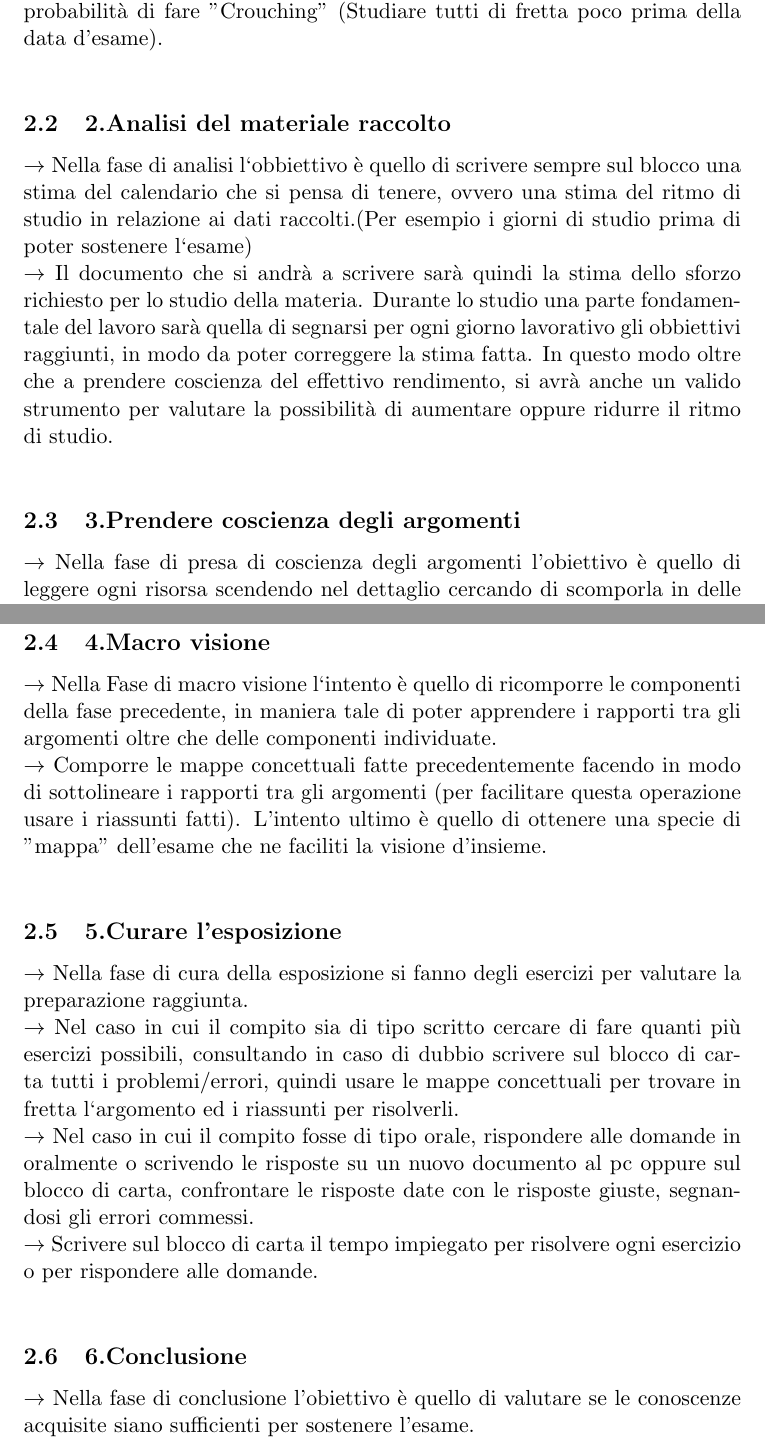
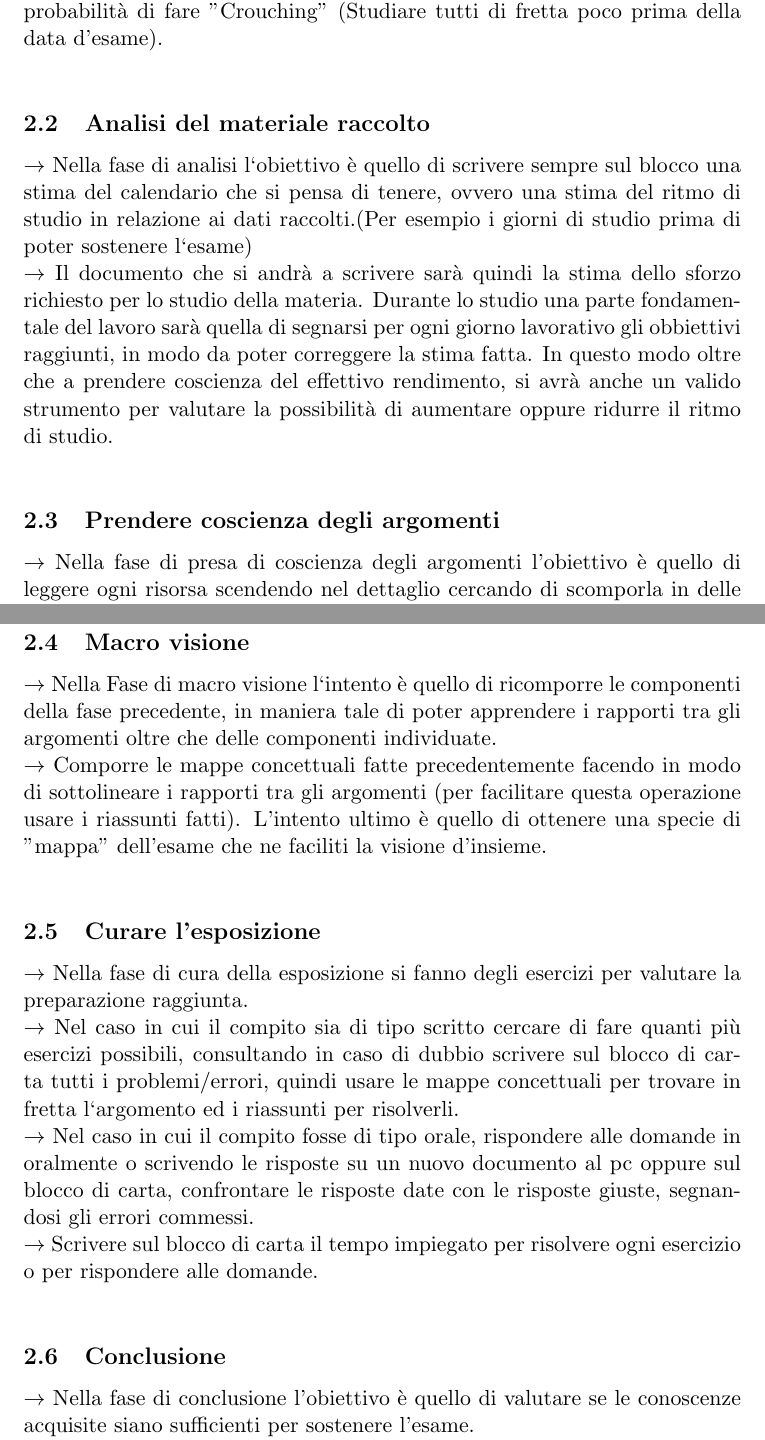
Before and after one commit to R0mb0/Alternative-prescriptive-study-method, a LaTeX document (PrescriptiveStudyMethod/PrescriptiveStudyMethod.tex): two parts of pages 4 and 5 of 6, joined at a grey line, cut so that both start at the same text. Compiled offline with pdfLaTeX.

Commit message:
some cortections

```diff
--- a/PrescriptiveStudyMethod/PrescriptiveStudyMethod.tex
+++ b/PrescriptiveStudyMethod/PrescriptiveStudyMethod.tex
@@ -39,29 +39,29 @@ I file all'interno di questa cartella dovrebbero essere poi suddivisi (creando u
 $\rightarrow$ I nomi dei documenti e la loro funzione devono essere segnate in maniera ordinata (quindi che permetta veloce lettura) sul blocco di carta come tutte le altre risorse utili allo studio.\\
  Bisogna fare molta attenzione a stimare il tempo che si pensa di poter disporre per prepararsi, una pessima stima del tempo disponibile potrebbe provocare successivamente delle pessime valutazioni, aumentando così la probabilità di fare "Crouching" (Studiare tutti di fretta poco prima della data d'esame).\\
 
-\subsection{2.Analisi del materiale raccolto}
-$\rightarrow$ Nella fase di analisi l`obbiettivo è quello di scrivere sempre sul blocco una stima del calendario che si pensa di tenere, ovvero una stima del ritmo di studio in relazione ai dati raccolti.(Per esempio i giorni di studio prima di poter sostenere l`esame)\\
+\subsection{Analisi del materiale raccolto}
+$\rightarrow$ Nella fase di analisi l`obiettivo è quello di scrivere sempre sul blocco una stima del calendario che si pensa di tenere, ovvero una stima del ritmo di studio in relazione ai dati raccolti.(Per esempio i giorni di studio prima di poter sostenere l`esame)\\
 $\rightarrow$ Il documento che si andrà a scrivere sarà quindi la stima dello sforzo richiesto per lo studio della materia.
  Durante lo studio una parte fondamentale del lavoro sarà quella di segnarsi per ogni giorno lavorativo gli obbiettivi raggiunti, in modo da poter correggere la stima fatta. In questo modo oltre che a prendere coscienza del effettivo rendimento, si avrà anche un valido strumento per valutare la possibilità di aumentare oppure ridurre il ritmo di studio.\\
 
-\subsection{3.Prendere coscienza degli argomenti}
+\subsection{Prendere coscienza degli argomenti}
 $\rightarrow$ Nella fase di presa di coscienza degli argomenti l'obiettivo è quello di leggere ogni risorsa scendendo nel dettaglio cercando di scomporla in delle componenti più piccole e maneggevoli.\\
 $\rightarrow$ Riassumere ogni argomento al pc cercando di inserire quanti più concetti chiave possibili, in modo da ottenere del materiale che sia più maneggevole per ripassare.\\
 $\rightarrow$ Durante la fase riassuntiva scrivere sul blocco di carta la mappa concettuale del argomento, la mappa concettuale non dovrà essere più grande di un foglio (Questa cosa serve per inquadrare meglio gli argomenti principali e le loro relazioni).\\
 $\rightarrow$ Se per l`argomento corrente non si hanno esercizi o domande su cui fare pratica, scrivere a pc quante più domande (con risposta) possibili riguardo l'argomento .\\
 $\rightarrow$ Scrivere sul blocco di carta per ogni argomento analizzato il tempo impiegato.\\
 
-\subsection{4.Macro visione}
+\subsection{Macro visione}
 $\rightarrow$ Nella Fase di macro visione l`intento è quello di ricomporre le componenti della fase precedente, in maniera tale di poter apprendere i rapporti tra gli argomenti oltre che delle componenti individuate.\\
 $\rightarrow$ Comporre le mappe concettuali fatte precedentemente facendo in modo di sottolineare i rapporti tra gli argomenti (per facilitare questa operazione usare i riassunti fatti). L'intento ultimo è quello di ottenere una specie di "mappa" dell'esame che ne faciliti la visione d'insieme. \\
 
-\subsection{5.Curare l'esposizione}
+\subsection{Curare l'esposizione}
 $\rightarrow$ Nella fase di cura della esposizione si fanno degli esercizi per valutare la preparazione raggiunta.\\
 $\rightarrow$ Nel caso in cui il compito sia di tipo scritto cercare di fare quanti più esercizi possibili, consultando in caso di dubbio scrivere sul blocco di carta tutti i problemi/errori, quindi usare le mappe concettuali per trovare in fretta l`argomento ed i riassunti per risolverli.\\
 $\rightarrow$ Nel caso in cui il compito fosse di tipo orale, rispondere alle domande in oralmente o scrivendo le risposte su un nuovo documento al pc oppure sul blocco di carta,  confrontare le risposte date con le risposte giuste, segnandosi gli errori commessi.\\
 $\rightarrow$ Scrivere sul blocco di carta il tempo impiegato per risolvere ogni esercizio o per rispondere alle domande.\\
 
-\subsection{6.Conclusione}
+\subsection{Conclusione}
 $\rightarrow$ Nella fase di conclusione l'obiettivo è quello di valutare se le conoscenze acquisite siano sufficienti per sostenere l'esame. \\
 $\rightarrow$ Valutare se i tempi registrati nella fase precedente sono compatibili con i tempi dell'esame.\\
 $\rightarrow$ Riguardando gli errori segnati distinguere gli errori veniali da quelli di concetto; verificare se gli errori concettuali si distribuiscono su tutto l'esame o se si concentrano attorno a degli argomenti  nel primo casi si potrebbe valutare di non dare l'esame e cercare di fare più esercizi, nel secondo caso valutare l`importanza degli argomenti attorno a cui si concentrano gli errori, se si ritiene che gli argomenti non siano marginali allora, come prima, prendere in considerazione di non dare l'esame a favore di più esercizio.\\
```
Also changed, not shown: PrescriptiveStudyMethod/PrescriptiveStudyMethod.pdf, PrescriptiveStudyMethod/PrescriptiveStudyMethod.tex (8 more changed lines), 3 other files.
